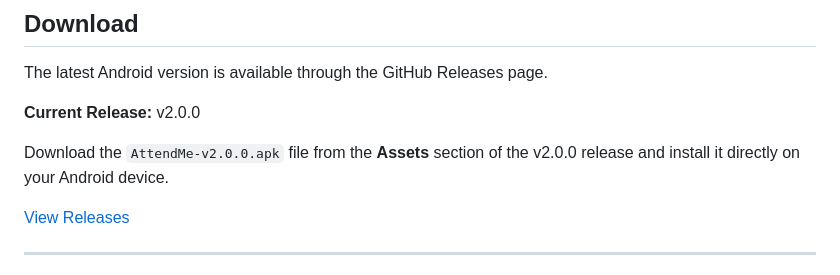
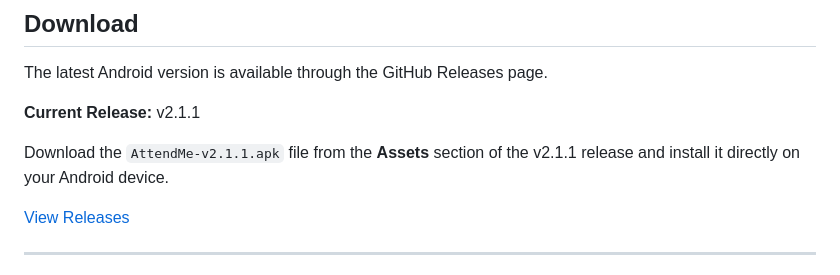
Before and after one commit to abrar-0020/Attendane-managment, a Markdown page: README.md, the part around the change. Rendered like a GitHub page.

Commit message:
Update current release version to v2.1.1

```diff
--- a/README.md
+++ b/README.md
@@ -10,9 +10,9 @@ Built using React Native, Expo SDK 57, and Expo Router, AttendMe provides an int
 
 The latest Android version is available through the GitHub Releases page.
 
-**Current Release:** v2.0.0
+**Current Release:** v2.1.1
 
-Download the `AttendMe-v2.0.0.apk` file from the **Assets** section of the v2.0.0 release and install it directly on your Android device.
+Download the `AttendMe-v2.1.1.apk` file from the **Assets** section of the v2.1.1 release and install it directly on your Android device.
 
 [View Releases](../../releases)
 
```
